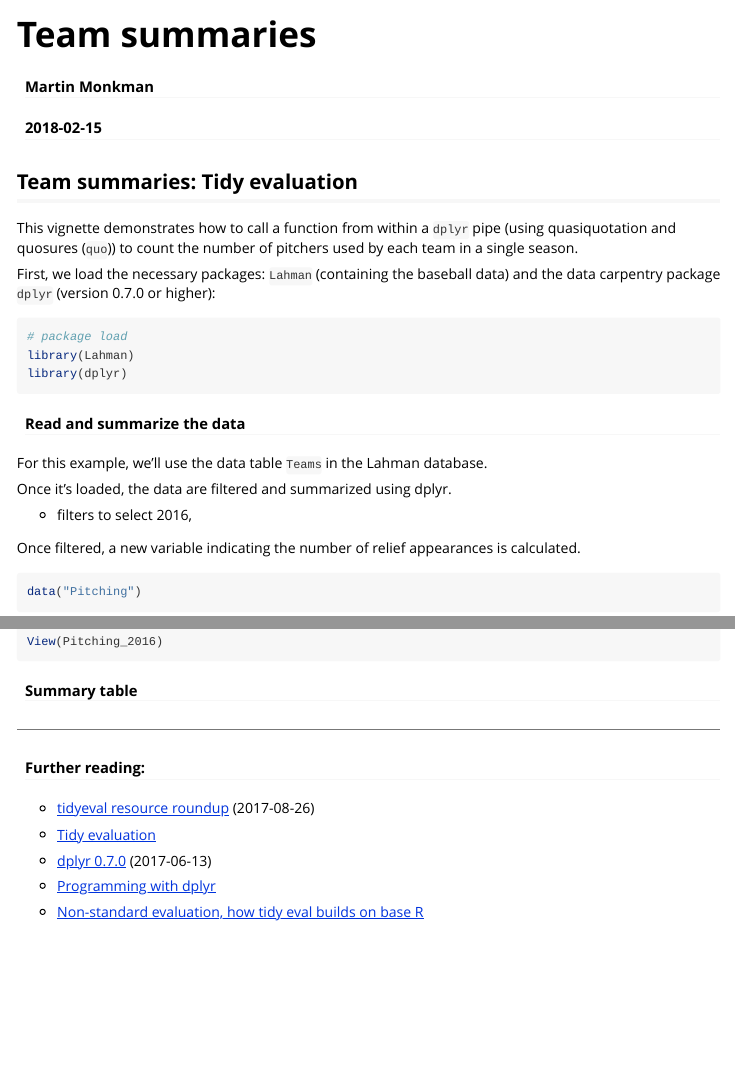
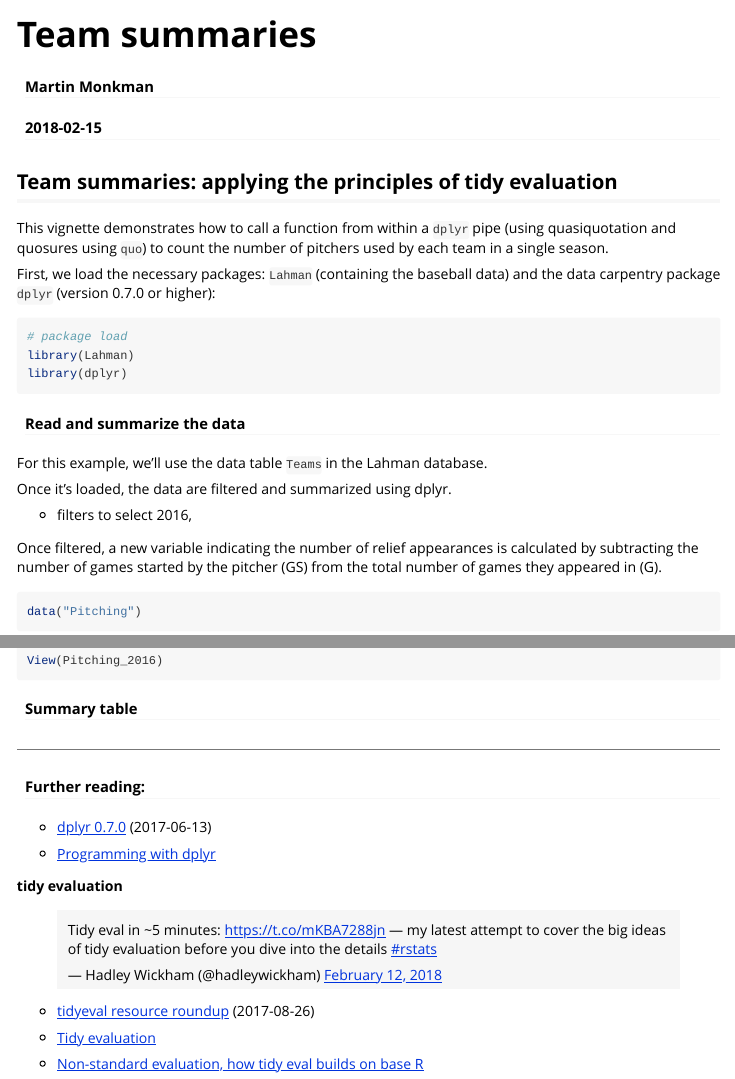
Before and after one commit to cdalzell/Lahman, an R Markdown document (vignettes/team-summary_dplyr-quo.Rmd): the page in a window 1100 px wide, from its top, and a second part further down, joined at a grey line. Rendered offline with R 4.5, knitr and Pandoc, with nearby package versions.

Commit message:
adding some tidy eval reference material

```diff
--- a/vignettes/team-summary_dplyr-quo.Rmd
+++ b/vignettes/team-summary_dplyr-quo.Rmd
@@ -9,10 +9,10 @@ vignette: >
   %\VignetteEncoding{UTF-8}
 ---
 
-## Team summaries: Tidy evaluation
+## Team summaries: applying the principles of tidy evaluation
 
 
-This vignette demonstrates how to call a function from within a `dplyr` pipe (using quasiquotation and quosures (`quo`)) to count the number of pitchers used by each team in a single season.
+This vignette demonstrates how to call a function from within a `dplyr` pipe (using quasiquotation and quosures using `quo`) to count the number of pitchers used by each team in a single season.
 
 First, we load the necessary packages: `Lahman` (containing the baseball data) and the data carpentry package `dplyr` (version 0.7.0 or higher):
 
@@ -33,7 +33,7 @@ Once it's loaded, the data are filtered and summarized using dplyr.
 
  - filters to select 2016,
 
-Once filtered, a new variable indicating the number of relief appearances is calculated.
+Once filtered, a new variable indicating the number of relief appearances is calculated by subtracting the number of games started by the pitcher (GS) from the total number of games they appeared in (G).
 
 
 
@@ -71,13 +71,20 @@ View(Pitching_2016)
 
 #### Further reading:
 
+* [dplyr 0.7.0](https://blog.rstudio.com/2017/06/13/dplyr-0-7-0/) (2017-06-13)
+
+* [Programming with dplyr](http://dplyr.tidyverse.org/articles/programming.html)
+
+
+**tidy evaluation**
+
+<blockquote class="twitter-tweet" data-lang="en"><p lang="en" dir="ltr">Tidy eval in ~5 minutes: <a href="https://t.co/mKBA7288jn">https://t.co/mKBA7288jn</a> — my latest attempt to cover the big ideas of tidy evaluation before you dive into the details <a href="https://twitter.com/hashtag/rstats?src=hash&amp;ref_src=twsrc%5Etfw">#rstats</a></p>&mdash; Hadley Wickham (@hadleywickham) <a href="https://twitter.com/hadleywickham/status/963147362410508288?ref_src=twsrc%5Etfw">February 12, 2018</a></blockquote>
+<script async src="https://platform.twitter.com/widgets.js" charset="utf-8"></script>
+
+
 * [tidyeval resource roundup](https://maraaverick.rbind.io/2017/08/tidyeval-resource-roundup/) (2017-08-26)
 
 * [Tidy evaluation](https://cran.r-project.org/web/packages/rlang/vignettes/tidy-evaluation.html)
-
-* [dplyr 0.7.0](https://blog.rstudio.com/2017/06/13/dplyr-0-7-0/) (2017-06-13)
-
-* [Programming with dplyr](http://dplyr.tidyverse.org/articles/programming.html)
 
 * [Non-standard evaluation, how tidy eval builds on base R](https://edwinth.github.io/blog/nse/)
 
```
Also changed, not shown: vignettes/run-scoring-trends.Rmd (+4 -4 lines).
